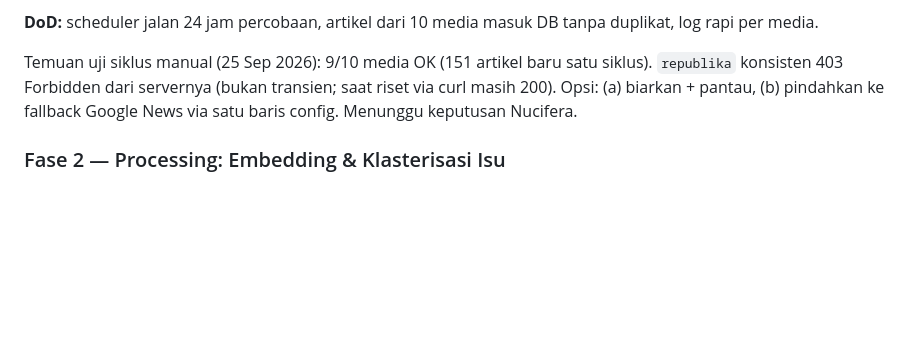
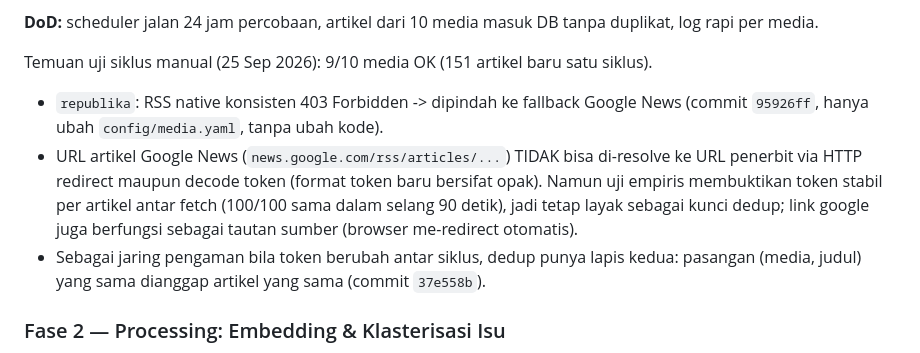
Before and after one commit to djanoer/media-monitor, a Markdown page: ROADMAP.md, the part around the change. GitHub-like rendering; blank space fills up the shorter version.

Commit message:
catat temuan token gnews + dedup lapis kedua di roadmap

```diff
--- a/ROADMAP.md
+++ b/ROADMAP.md
@@ -155,9 +155,16 @@ per link membuat satu siklus terlalu lama; feed terurut terbaru dulu jadi 30 ter
 log rapi per media.
 
 Temuan uji siklus manual (25 Sep 2026): 9/10 media OK (151 artikel baru satu siklus).
-`republika` konsisten 403 Forbidden dari servernya (bukan transien; saat riset via curl
-masih 200). Opsi: (a) biarkan + pantau, (b) pindahkan ke fallback Google News via
-satu baris config. Menunggu keputusan Nucifera.
+
+- `republika`: RSS native konsisten 403 Forbidden -> dipindah ke fallback Google News
+  (commit `95926ff`, hanya ubah `config/media.yaml`, tanpa ubah kode).
+- URL artikel Google News (`news.google.com/rss/articles/...`) TIDAK bisa di-resolve ke URL
+  penerbit via HTTP redirect maupun decode token (format token baru bersifat opak).
+  Namun uji empiris membuktikan token stabil per artikel antar fetch (100/100 sama dalam
+  selang 90 detik), jadi tetap layak sebagai kunci dedup; link google juga berfungsi
+  sebagai tautan sumber (browser me-redirect otomatis).
+- Sebagai jaring pengaman bila token berubah antar siklus, dedup punya lapis kedua:
+  pasangan (media, judul) yang sama dianggap artikel yang sama (commit `37e558b`).
 
 ### Fase 2 — Processing: Embedding & Klasterisasi Isu
 
```
